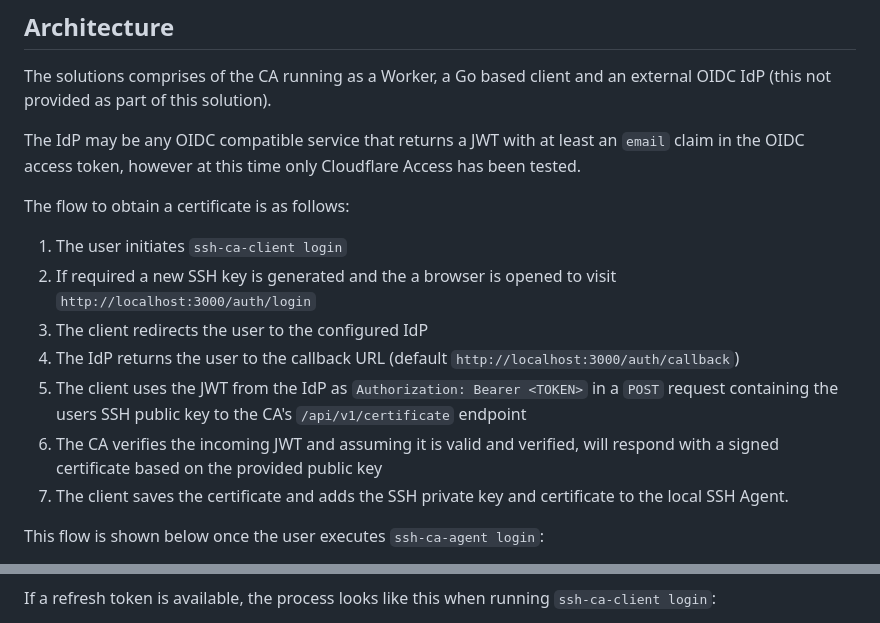
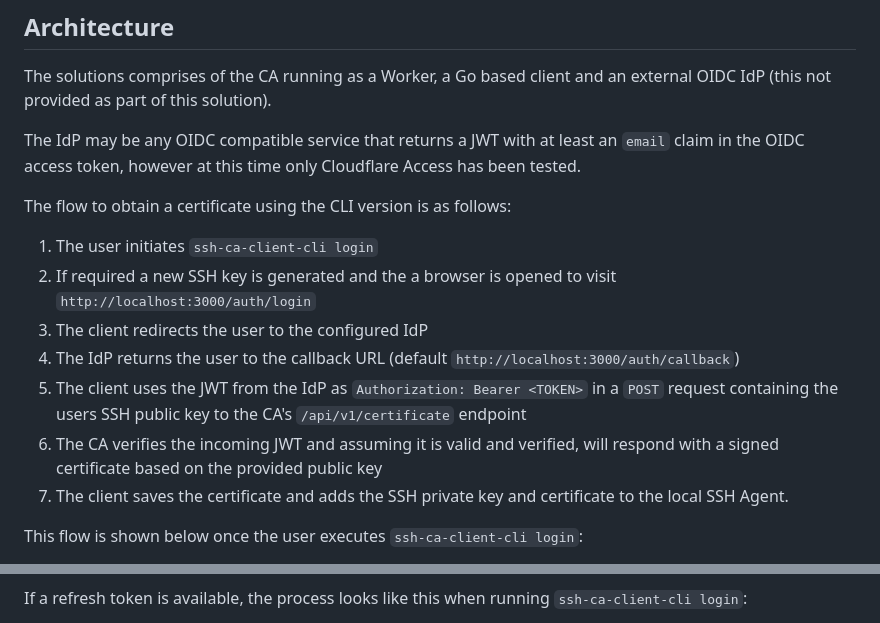
Before and after one commit to andrewheberle/serverless-ssh-ca, a Markdown page: README.md, 2 parts joined by grey strips. Rendered like a GitHub page.

````diff
--- a/README.md
+++ b/README.md
@@ -14,9 +14,9 @@ The IdP may be any OIDC compatible service that returns a JWT with at least
 an `email` claim in the OIDC access token, however at this time only
 Cloudflare Access has been tested.
 
-The flow to obtain a certificate is as follows:
+The flow to obtain a certificate using the CLI version is as follows:
 
-1. The user initiates `ssh-ca-client login`
+1. The user initiates `ssh-ca-client-cli login`
 2. If required a new SSH key is generated and the a browser is opened to
    visit `http://localhost:3000/auth/login`
 3. The client redirects the user to the configured IdP
@@ -25,10 +25,12 @@ The flow to obtain a certificate is as follows:
 5. The client uses the JWT from the IdP as `Authorization: Bearer <TOKEN>`
    in a `POST` request containing the users SSH public key to the CA's
    `/api/v1/certificate` endpoint
-6. The CA verifies the incoming JWT and assuming it is valid and verified, will respond with a signed certificate based on the provided public key
-7. The client saves the certificate and adds the SSH private key and certificate to the local SSH Agent.
+6. The CA verifies the incoming JWT and assuming it is valid and verified, will
+   respond with a signed certificate based on the provided public key
+7. The client saves the certificate and adds the SSH private key and
+   certificate to the local SSH Agent.
 
-This flow is shown below once the user executes `ssh-ca-agent login`:
+This flow is shown below once the user executes `ssh-ca-client-cli login`:
 
 ```mermaid
 sequenceDiagram
@@ -57,7 +61,8 @@ sequenceDiagram
     deactivate Client
 ```
 
-If a refresh token is available, the process looks like this when running `ssh-ca-client login`:
+If a refresh token is available, the process looks like this when running
+`ssh-ca-client-cli login`:
 
 ```mermaid
 sequenceDiagram
````
Also changed, not shown: other parts of README.md (+19 -3 lines), images/oidc-example_01.png (added), images/oidc-example_02.png (added), 5 other files.
